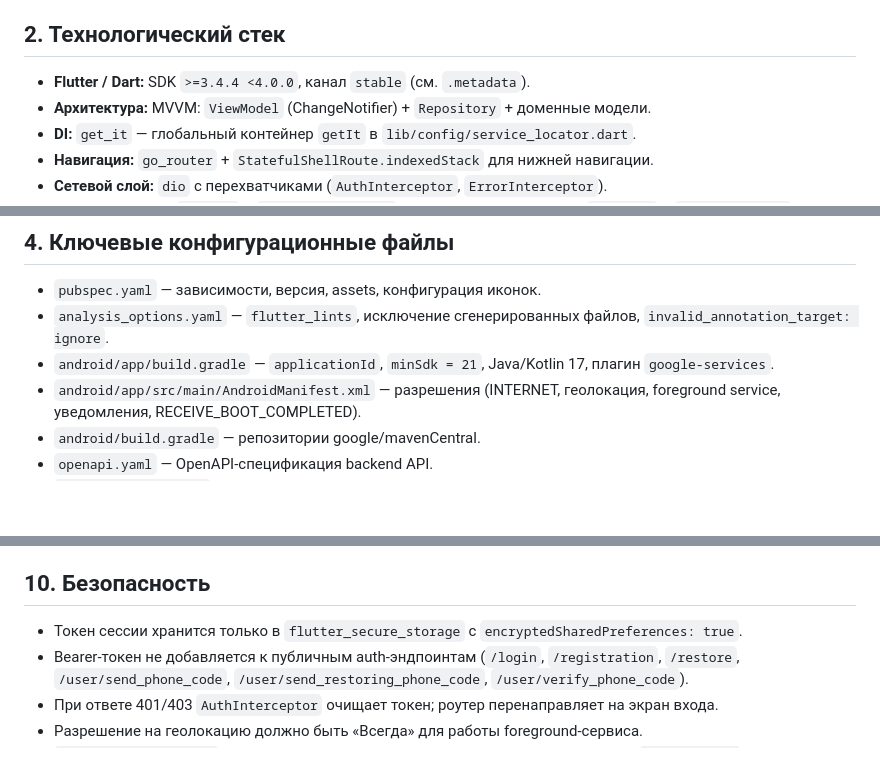
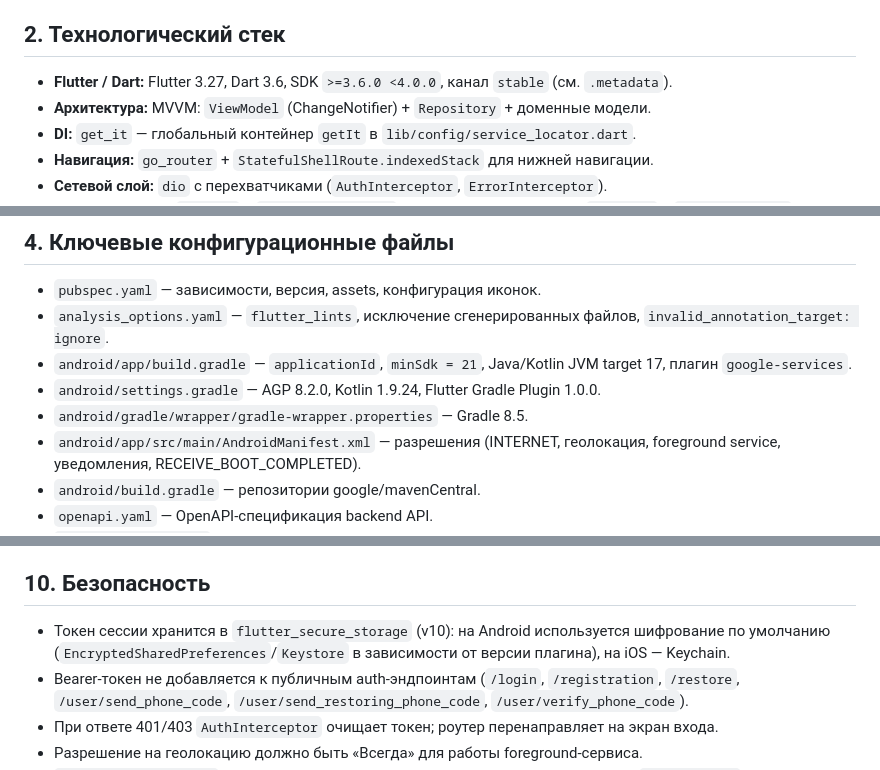
Before and after one commit to 472ulsu-cmd/smarttracker, a Markdown page: AGENTS.md, 3 parts joined by grey strips. Drawn GitHub-style; blank space fills up the shorter version.

Commit message:
chore: complete Flutter 3.27 / Dart 3.6 migration

```diff
--- a/AGENTS.md
+++ b/AGENTS.md
@@ -15,7 +15,7 @@
 
 ## 2. Технологический стек
 
-- **Flutter / Dart:** SDK `>=3.4.4 <4.0.0`, канал `stable` (см. `.metadata`).
+- **Flutter / Dart:** Flutter 3.27, Dart 3.6, SDK `>=3.6.0 <4.0.0`, канал `stable` (см. `.metadata`).
 - **Архитектура:** MVVM: `ViewModel` (ChangeNotifier) + `Repository` + доменные модели.
 - **DI:** `get_it` — глобальный контейнер `getIt` в `lib/config/service_locator.dart`.
 - **Навигация:** `go_router` + `StatefulShellRoute.indexedStack` для нижней навигации.
@@ -55,7 +55,9 @@ lib/
 
 - `pubspec.yaml` — зависимости, версия, assets, конфигурация иконок.
 - `analysis_options.yaml` — `flutter_lints`, исключение сгенерированных файлов, `invalid_annotation_target: ignore`.
-- `android/app/build.gradle` — `applicationId`, `minSdk = 21`, Java/Kotlin 17, плагин `google-services`.
+- `android/app/build.gradle` — `applicationId`, `minSdk = 21`, Java/Kotlin JVM target 17, плагин `google-services`.
+- `android/settings.gradle` — AGP 8.2.0, Kotlin 1.9.24, Flutter Gradle Plugin 1.0.0.
+- `android/gradle/wrapper/gradle-wrapper.properties` — Gradle 8.5.
 - `android/app/src/main/AndroidManifest.xml` — разрешения (INTERNET, геолокация, foreground service, уведомления, RECEIVE_BOOT_COMPLETED).
 - `android/build.gradle` — репозитории google/mavenCentral.
 - `openapi.yaml` — OpenAPI-спецификация backend API.
@@ -163,7 +165,7 @@ flutter analyze
 
 ## 10. Безопасность
 
-- Токен сессии хранится только в `flutter_secure_storage` с `encryptedSharedPreferences: true`.
+- Токен сессии хранится в `flutter_secure_storage` (v10): на Android используется шифрование по умолчанию (`EncryptedSharedPreferences`/`Keystore` в зависимости от версии плагина), на iOS — Keychain.
 - Bearer-токен не добавляется к публичным auth-эндпоинтам (`/login`, `/registration`, `/restore`, `/user/send_phone_code`, `/user/send_restoring_phone_code`, `/user/verify_phone_code`).
 - При ответе 401/403 `AuthInterceptor` очищает токен; роутер перенаправляет на экран входа.
 - Разрешение на геолокацию должно быть «Всегда» для работы foreground-сервиса.
```
Also changed, not shown: other parts of AGENTS.md (+1 -1 lines).
